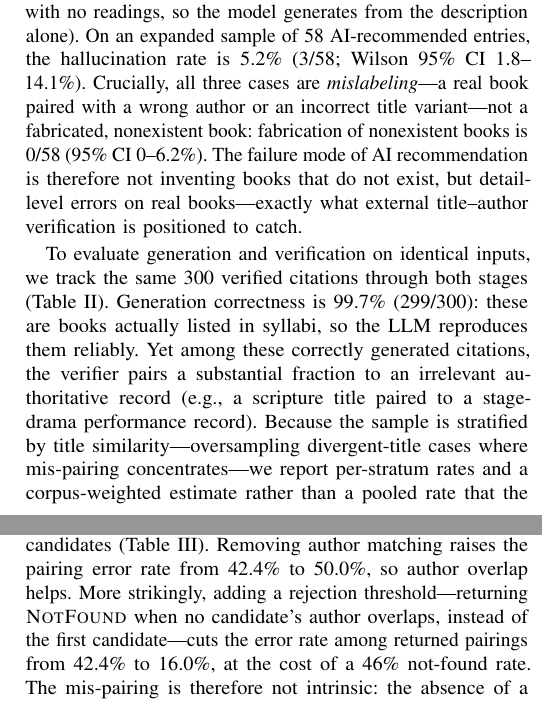
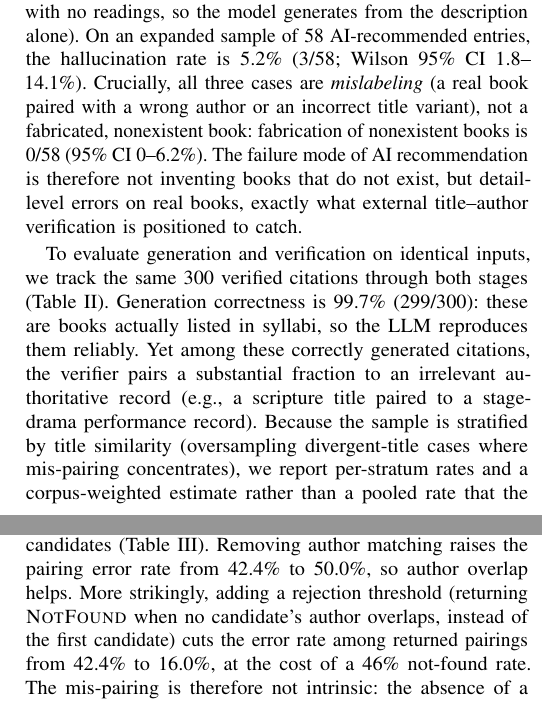
Before and after one commit to 112703028/LibAgent, a LaTeX paper (docs/paper_main.tex): two parts of the columns of pages 5 and 6 of 7, joined at a grey line, cut so that both start at the same text. Compiled offline with pdfLaTeX.

Commit message:
paper: remove em-dashes added in later sections
Convert the 13 em-dashes introduced by the paired/ablation/hallucination/
feedback-loop/ethics additions to parentheses, colons, or commas (matching the
earlier cleanup). No em-dashes remain in the paper.

Co-Authored-By: Claude Opus 4.8 (1M context) <noreply@anthropic.com>

```diff
--- a/docs/paper_main.tex
+++ b/docs/paper_main.tex
@@ -512,11 +512,11 @@ The A/B rate above pools extracted and recommended entries; extraction is easy
 reflects that. We therefore isolate the harder \emph{AI-recommended} case
 (courses with no readings, so the model generates from the description alone). On an expanded sample of 58
 AI-recommended entries, the hallucination rate is 5.2\% (3/58; Wilson 95\% CI
-1.8--14.1\%). Crucially, all three cases are \emph{mislabeling}---a real book
-paired with a wrong author or an incorrect title variant---not a fabricated,
+1.8--14.1\%). Crucially, all three cases are \emph{mislabeling} (a real book
+paired with a wrong author or an incorrect title variant), not a fabricated,
 nonexistent book: fabrication of nonexistent books is 0/58 (95\% CI 0--6.2\%).
 The failure mode of AI recommendation is therefore not inventing books that do
-not exist, but detail-level errors on real books---exactly what external
+not exist, but detail-level errors on real books, exactly what external
 title--author verification is positioned to catch.
 
 To evaluate generation and verification on identical inputs, we track the same
@@ -525,8 +525,8 @@ correctness is 99.7\% (299/300): these are books actually listed in syllabi, so
 the LLM reproduces them reliably. Yet among these correctly generated citations,
 the verifier pairs a substantial fraction to an irrelevant authoritative record
 (e.g., a scripture title paired to a stage-drama performance record). Because the
-sample is stratified by title similarity---oversampling divergent-title cases
-where mis-pairing concentrates---we report per-stratum rates and a corpus-weighted
+sample is stratified by title similarity (oversampling divergent-title cases
+where mis-pairing concentrates), we report per-stratum rates and a corpus-weighted
 estimate rather than a pooled rate that the design would bias: similar-title
 records mis-pair at 21.0\%, divergent-title at 66.0\%, for a corpus-weighted
 pairing error rate of 29.9\%. This paired design localizes the bottleneck to the
@@ -608,9 +608,9 @@ That pairing quality is fixable is shown directly by an ablation of the pairing
 function (Algorithm~\ref{alg:pair}) over the 92 Chinese entries of the paired
 sample, re-annotated on the re-queried candidates (Table~\ref{tab:ablation}).
 Removing author matching raises the pairing error rate from 42.4\% to 50.0\%, so
-author overlap helps. More strikingly, adding a rejection threshold---returning
+author overlap helps. More strikingly, adding a rejection threshold (returning
 \textsc{NotFound} when no candidate's author overlaps, instead of the first
-candidate---cuts the error rate among returned pairings from 42.4\% to 16.0\%, at
+candidate) cuts the error rate among returned pairings from 42.4\% to 16.0\%, at
 the cost of a 46\% not-found rate. The mis-pairing is therefore not intrinsic:
 the absence of a rejection threshold, not candidate ranking, is the correctable
 defect. (Rates here are on the NCL sub-sample and are relative, not the
```
Also changed, not shown: docs/paper_main.tex (10 more changed lines).
